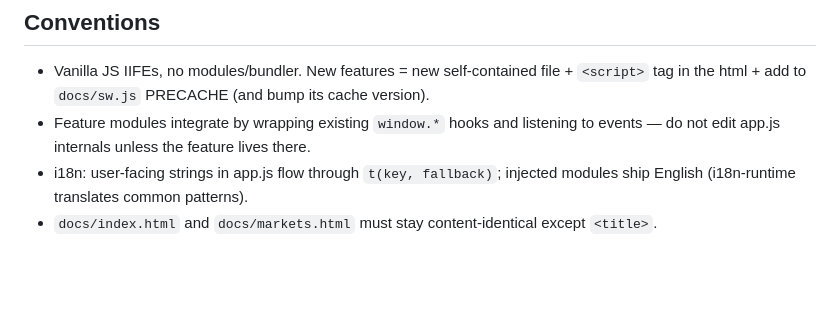
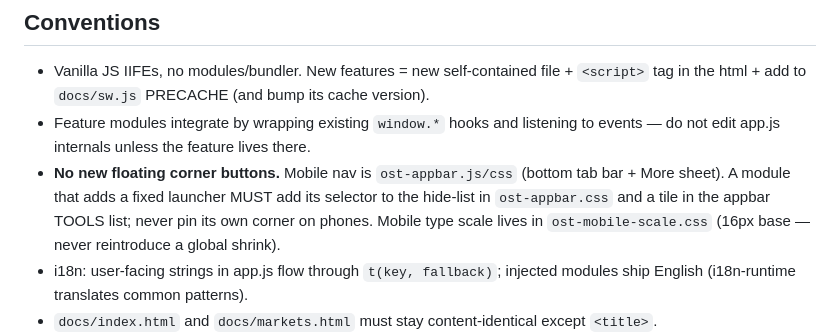
Before and after one commit to nachogtavl-collab/ost-token, a Markdown page: CLAUDE.md, the part around the change. Rendered like a GitHub page; blank space fills up the shorter version.

Commit message:
Docs: appbar hide-list rule + mobile scale rule in CLAUDE.md
Co-Authored-By: Claude Fable 5 <noreply@anthropic.com>

```diff
--- a/CLAUDE.md
+++ b/CLAUDE.md
@@ -45,6 +45,7 @@ Rules:
 
 - Vanilla JS IIFEs, no modules/bundler. New features = new self-contained file + `<script>` tag in the html + add to `docs/sw.js` PRECACHE (and bump its cache version).
 - Feature modules integrate by wrapping existing `window.*` hooks and listening to events — do not edit app.js internals unless the feature lives there.
+- **No new floating corner buttons.** Mobile nav is `ost-appbar.js/css` (bottom tab bar + More sheet). A module that adds a fixed launcher MUST add its selector to the hide-list in `ost-appbar.css` and a tile in the appbar TOOLS list; never pin its own corner on phones. Mobile type scale lives in `ost-mobile-scale.css` (16px base — never reintroduce a global shrink).
 - i18n: user-facing strings in app.js flow through `t(key, fallback)`; injected modules ship English (i18n-runtime translates common patterns).
 - `docs/index.html` and `docs/markets.html` must stay content-identical except `<title>`.
 - Honesty rule: never present unlaunched capabilities (VPN, NFC, mainnet, partnerships) as live. Label R&D as R&D.
```
